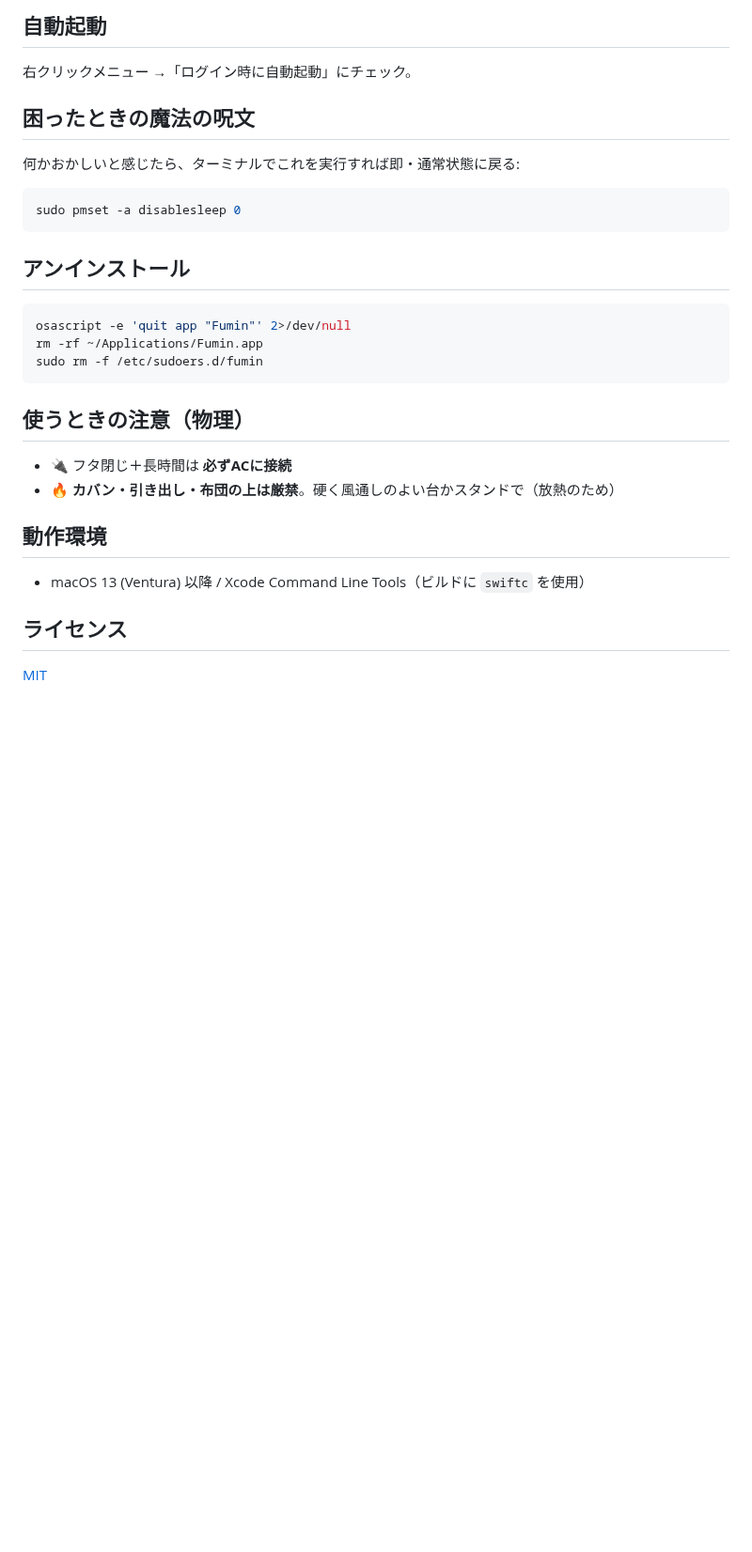
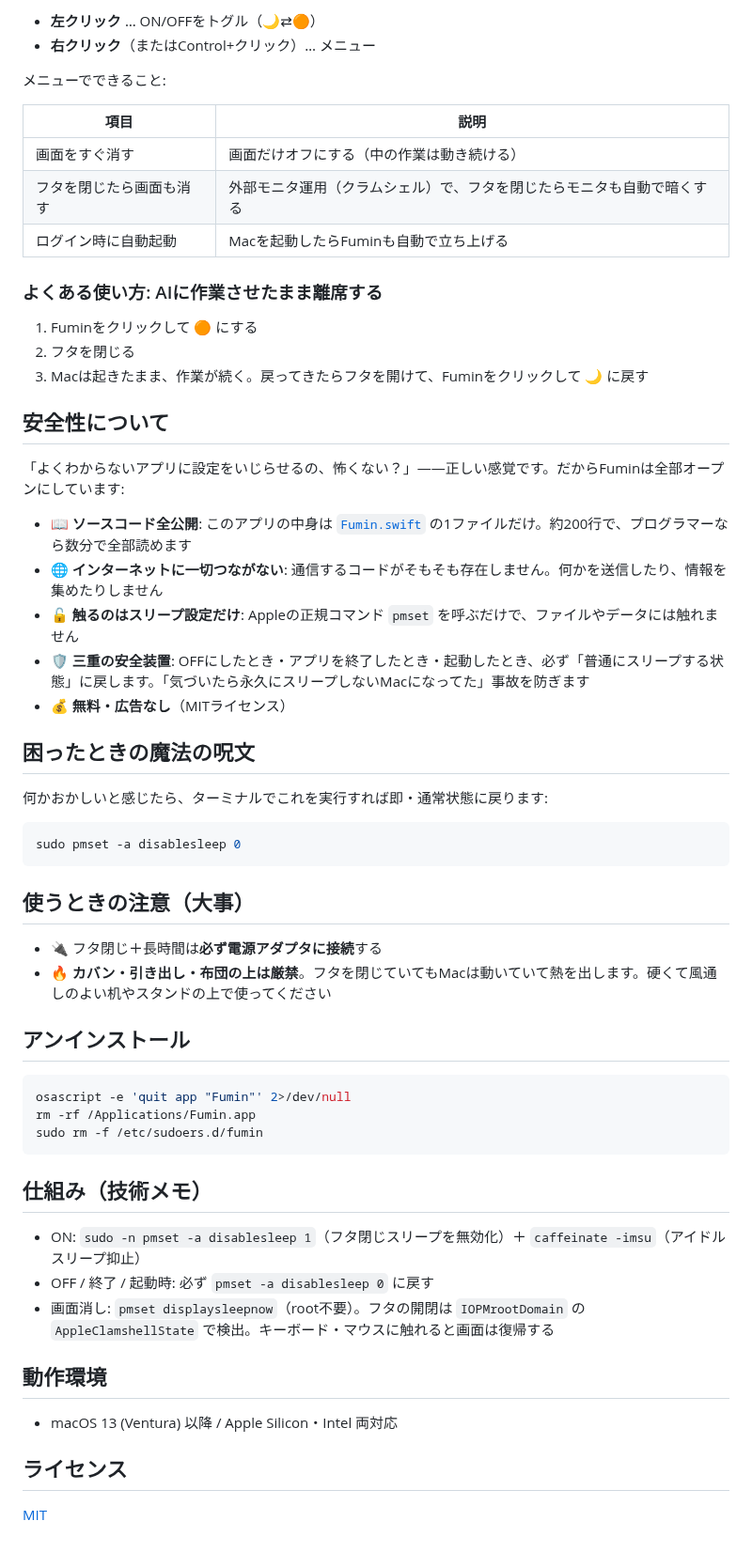
Before and after one commit to Yanagi-1112/fumin, a Markdown page: README.md, the part around one of its changes. Shown at 94% size. Rendered like a GitHub page; blank space fills up the shorter version.

````diff
--- a/README.md
+++ b/README.md
@@ -39,26 +65,62 @@ open ~/Applications/Fumin.app
 
-## 自動起動
-右クリックメニュー →「ログイン時に自動起動」にチェック。
+- **左クリック** … ON/OFFをトグル（🌙⇄🟠）
+- **右クリック**（またはControl+クリック）… メニュー
+
+メニューでできること:
+
+| 項目 | 説明 |
+|---|---|
+| 画面をすぐ消す | 画面だけオフにする（中の作業は動き続ける） |
+| フタを閉じたら画面も消す | 外部モニタ運用（クラムシェル）で、フタを閉じたらモニタも自動で暗くする |
+| ログイン時に自動起動 | Macを起動したらFuminも自動で立ち上げる |
+
+### よくある使い方: AIに作業させたまま離席する
+
+1. Fuminをクリックして 🟠 にする
+2. フタを閉じる
+3. Macは起きたまま、作業が続く。戻ってきたらフタを開けて、Fuminをクリックして 🌙 に戻す
+
+## 安全性について
+
+「よくわからないアプリに設定をいじらせるの、怖くない？」——正しい感覚です。だからFuminは全部オープンにしています:
+
+- 📖 **ソースコード全公開**: このアプリの中身は [`Fumin.swift`](Fumin.swift) の1ファイルだけ。約200行で、プログラマーなら数分で全部読めます
+- 🌐 **インターネットに一切つながない**: 通信するコードがそもそも存在しません。何かを送信したり、情報を集めたりしません
+- 🔓 **触るのはスリープ設定だけ**: Appleの正規コマンド `pmset` を呼ぶだけで、ファイルやデータには触れません
+- 🛡 **三重の安全装置**: OFFにしたとき・アプリを終了したとき・起動したとき、必ず「普通にスリープする状態」に戻します。「気づいたら永久にスリープしないMacになってた」事故を防ぎます
+- 💰 **無料・広告なし**（MITライセンス）
 
 ## 困ったときの魔法の呪文
-何かおかしいと感じたら、ターミナルでこれを実行すれば即・通常状態に戻る:
+
+何かおかしいと感じたら、ターミナルでこれを実行すれば即・通常状態に戻ります:
+
 ```sh
 sudo pmset -a disablesleep 0
 ```
 
+## 使うときの注意（大事）
+
+- 🔌 フタ閉じ＋長時間は**必ず電源アダプタに接続**する
+- 🔥 **カバン・引き出し・布団の上は厳禁**。フタを閉じていてもMacは動いていて熱を出します。硬くて風通しのよい机やスタンドの上で使ってください
+
 ## アンインストール
+
 ```sh
 osascript -e 'quit app "Fumin"' 2>/dev/null
-rm -rf ~/Applications/Fumin.app
+rm -rf /Applications/Fumin.app
 sudo rm -f /etc/sudoers.d/fumin
 ```
 
-## 使うときの注意（物理）
-- 🔌 フタ閉じ＋長時間は **必ずACに接続**
-- 🔥 **カバン・引き出し・布団の上は厳禁**。硬く風通しのよい台かスタンドで（放熱のため）
+## 仕組み（技術メモ）
+
+- ON: `sudo -n pmset -a disablesleep 1`（フタ閉じスリープを無効化）＋ `caffeinate -imsu`（アイドルスリープ抑止）
+- OFF / 終了 / 起動時: 必ず `pmset -a disablesleep 0` に戻す
+- 画面消し: `pmset displaysleepnow`（root不要）。フタの開閉は `IOPMrootDomain` の `AppleClamshellState` で検出。キーボード・マウスに触れると画面は復帰する
 
 ## 動作環境
-- macOS 13 (Ventura) 以降 / Xcode Command Line Tools（ビルドに `swiftc` を使用）
+
+- macOS 13 (Ventura) 以降 / Apple Silicon・Intel 両対応
 
 ## ライセンス
+
 [MIT](LICENSE)
````
Also changed, not shown: other parts of README.md (+47 -21 lines), docs/images/hero.png (added), 1 other file.
